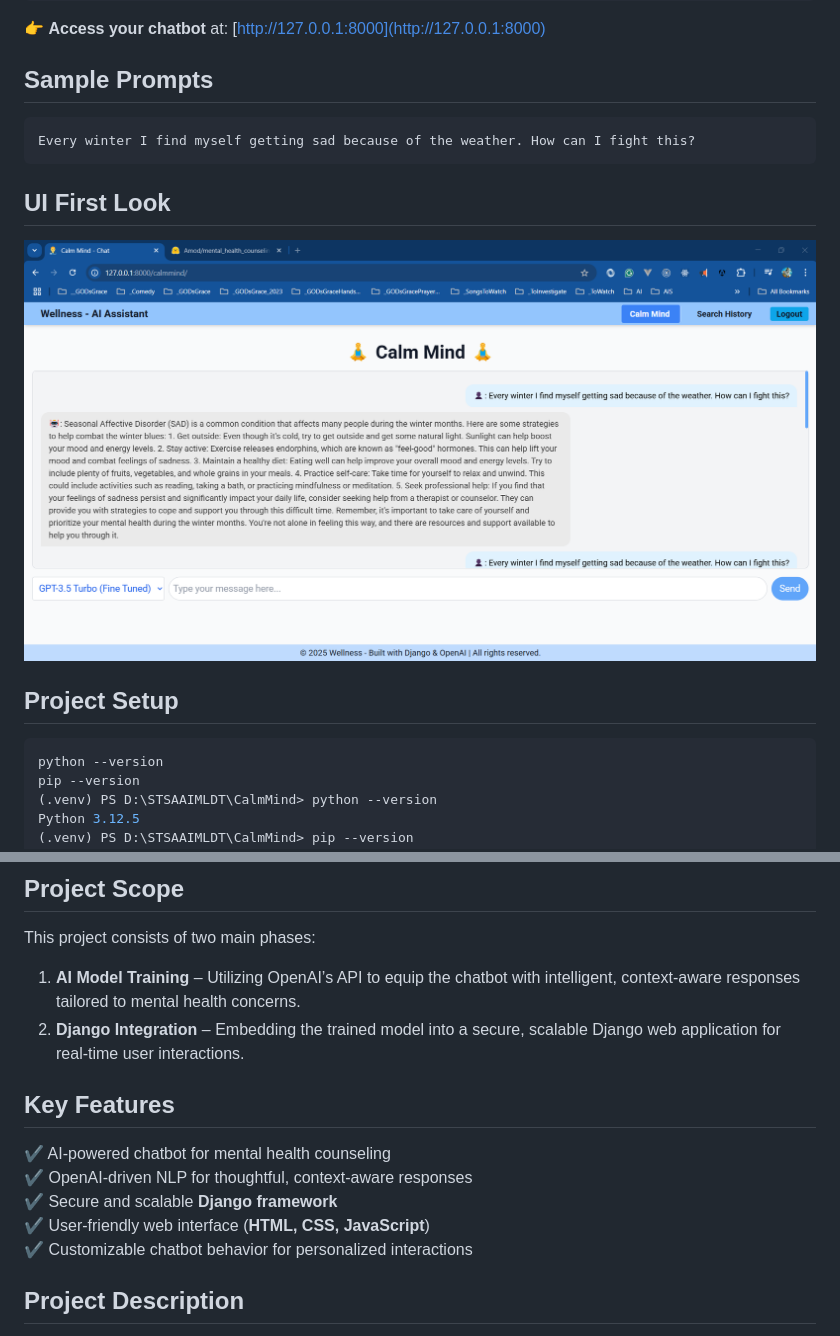
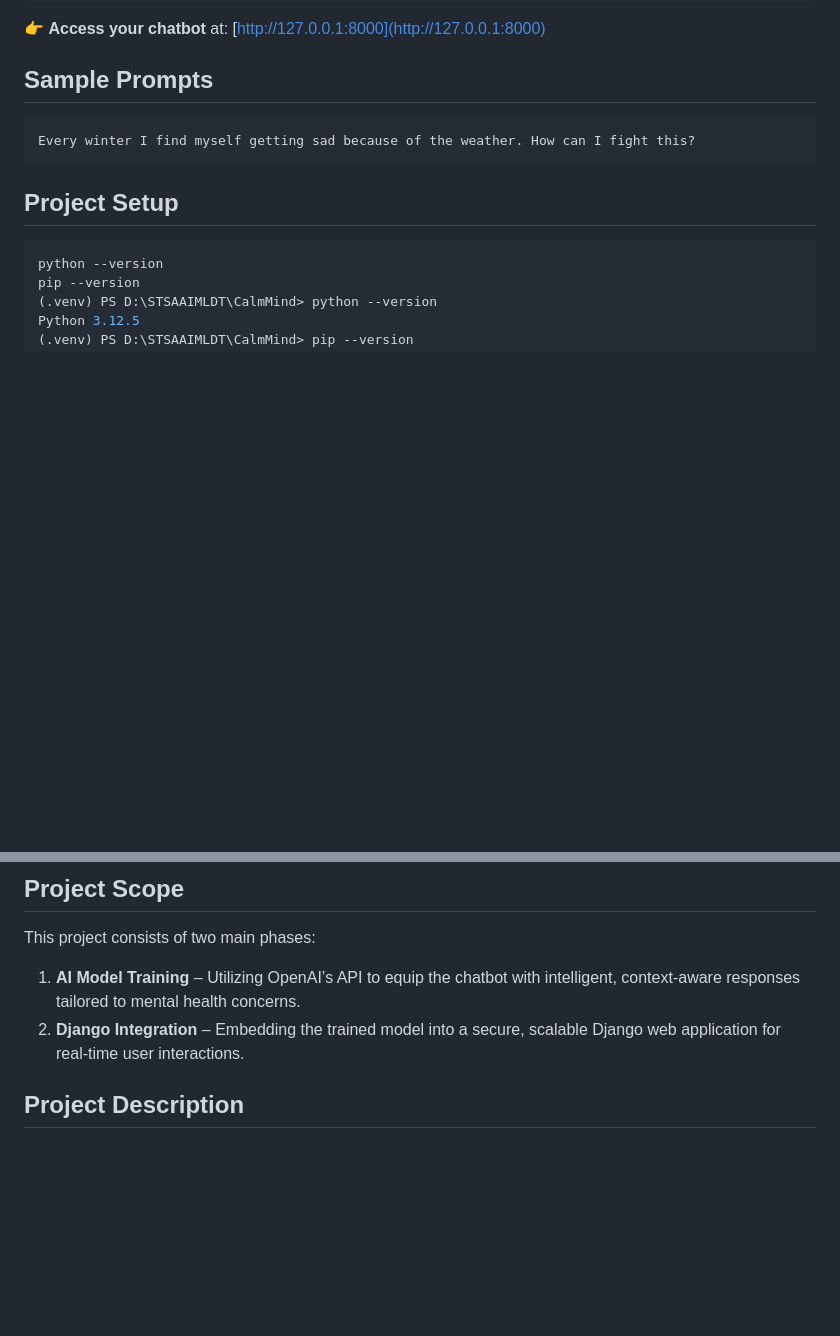
Before and after one commit to Swamy-s-Tech-Skills-Academy-AI-ML-Data/calmmindbot, a Markdown page: README.md, 2 parts joined by grey strips. Rendered like a GitHub page; blank space fills up the shorter version.

````diff
--- a/README.md
+++ b/README.md
@@ -124,10 +124,6 @@ python manage.py migrate
 Every winter I find myself getting sad because of the weather. How can I fight this?
 ```
 
-## UI First Look
-
-![UI First Look](./docs/images/UIFirstLook.PNG)
-
 ## Project Setup
 
 ```powershell
@@ -160,14 +156,6 @@ This project consists of two main phases:
 
 1. **AI Model Training** – Utilizing OpenAI’s API to equip the chatbot with intelligent, context-aware responses tailored to mental health concerns.
 2. **Django Integration** – Embedding the trained model into a secure, scalable Django web application for real-time user interactions.
-
-## **Key Features**
-
-✔️ AI-powered chatbot for mental health counseling
-✔️ OpenAI-driven NLP for thoughtful, context-aware responses
-✔️ Secure and scalable **Django framework**
-✔️ User-friendly web interface (**HTML, CSS, JavaScript**)
-✔️ Customizable chatbot behavior for personalized interactions
 
 ## **Project Description**
 
````
Also changed, not shown: other parts of README.md (+1 -0 lines).
